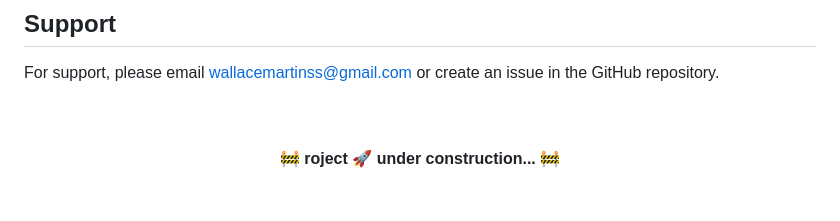
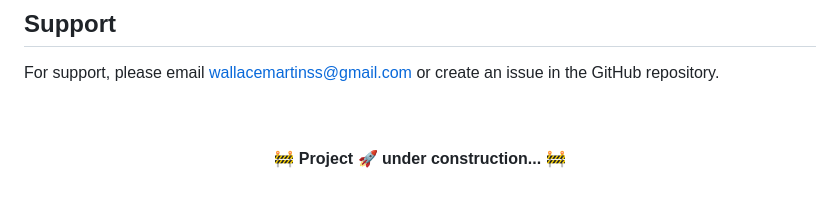
Before and after one commit to josenetoz/core_tenant, a Markdown page: README.md, the part around one of its changes. Drawn GitHub-style.

Commit message:
Correção readme

```diff
--- a/README.md
+++ b/README.md
@@ -198,6 +198,6 @@ For support, please email wallacemartinss@gmail.com or create an issue in the Gi
 
 <br>
 <h4 align="center">
-	🚧  roject 🚀 under construction...  🚧
+	🚧  Project 🚀 under construction...  🚧
 </h4>
 <br>
```
Also changed, not shown: other parts of README.md (+3 -3 lines).
